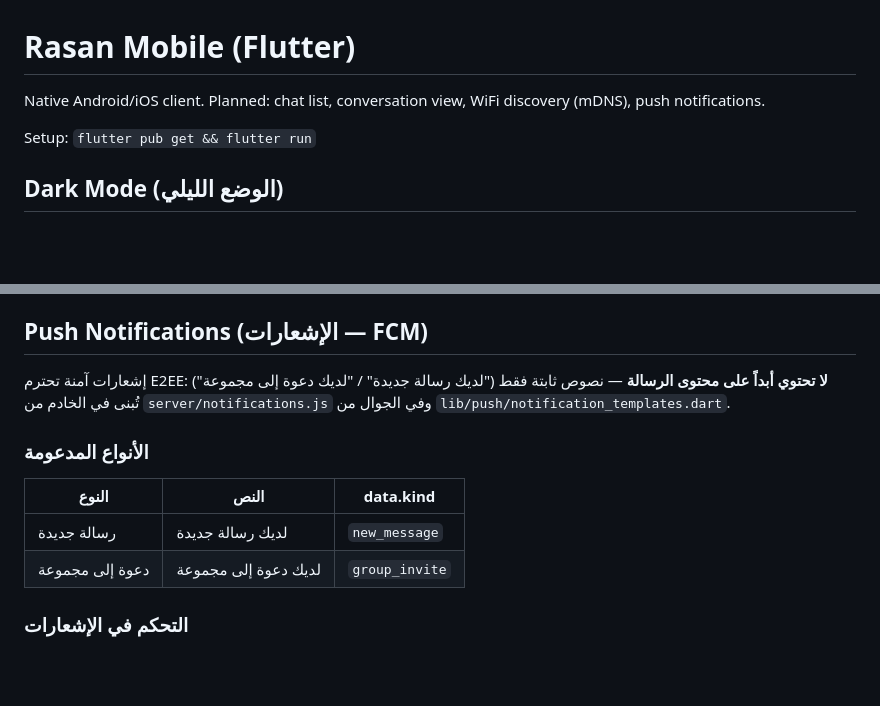
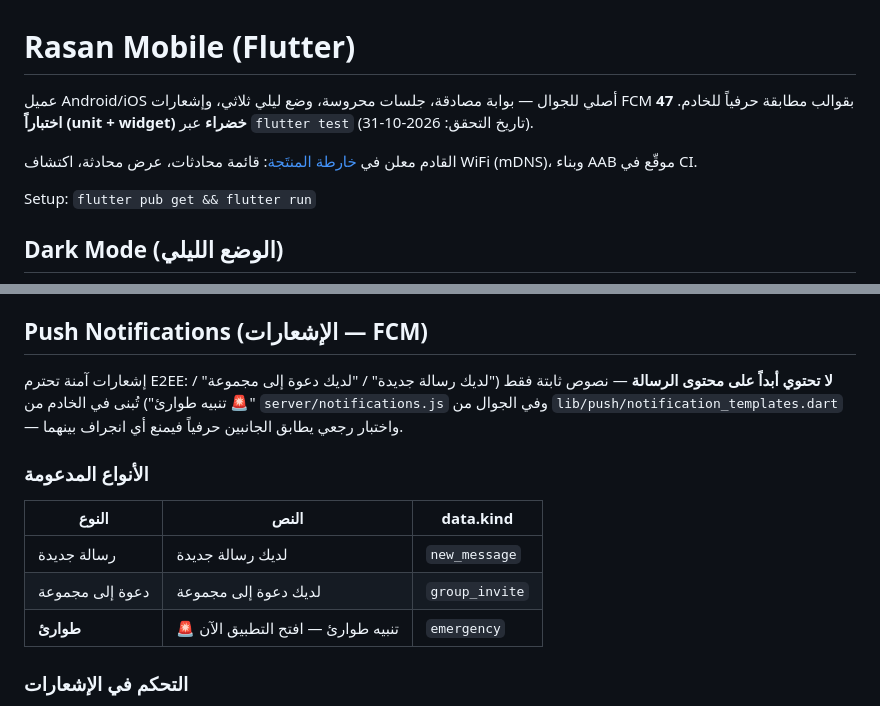
Before and after one commit to tibatechapp-ship-it/NexChat, a Markdown page: mobile/README.md, 2 parts joined by grey strips. GitHub-like rendering; blank space fills up the shorter version.

```diff
--- a/mobile/README.md
+++ b/mobile/README.md
@@ -1,6 +1,11 @@
 # Rasan Mobile (Flutter)
 
-Native Android/iOS client. Planned: chat list, conversation view, WiFi discovery (mDNS), push notifications.
+عميل Android/iOS أصلي للجوال — بوابة مصادقة، جلسات محروسة، وضع ليلي ثلاثي، وإشعارات FCM
+بقوالب مطابقة حرفياً للخادم. **47 اختباراً (unit + widget) خضراء** عبر `flutter test`
+(تاريخ التحقق: 2026-10-31).
+
+القادم معلن في [خارطة المنتَجة](https://github.com/tibatechapp-ship-it/vixona-github-profile/blob/main/docs/productization-plan.md):
+قائمة محادثات، عرض محادثة، اكتشاف WiFi (mDNS)، وبناء AAB موقّع في CI.
 
 Setup: `flutter pub get && flutter run`
 
@@ -18,14 +23,16 @@ Setup: `flutter pub get && flutter run`
 ## Push Notifications (الإشعارات — FCM)
 
 إشعارات آمنة تحترم E2EE: **لا تحتوي أبداً على محتوى الرسالة** — نصوص ثابتة فقط
-("لديك رسالة جديدة" / "لديك دعوة إلى مجموعة") تُبنى في الخادم من
-`server/notifications.js` وفي الجوال من `lib/push/notification_templates.dart`.
+("لديك رسالة جديدة" / "لديك دعوة إلى مجموعة" / "🚨 تنبيه طوارئ") تُبنى في الخادم من
+`server/notifications.js` وفي الجوال من `lib/push/notification_templates.dart` —
+واختبار رجعي يطابق الجانبين حرفياً فيمنع أي انجراف بينهما.
 
 ### الأنواع المدعومة
 | النوع | النص | data.kind |
 |---|---|---|
 | رسالة جديدة | لديك رسالة جديدة | `new_message` |
 | دعوة إلى مجموعة | لديك دعوة إلى مجموعة | `group_invite` |
+| **طوارئ** | 🚨 تنبيه طوارئ — افتح التطبيق الآن | `emergency` |
 
 ### التحكم في الإشعارات
 - **الإعدادات ← الإشعارات**: مفتاح تشغيل/إيقاف لكل نوع.
```
Also changed, not shown: README.md (+25 -1 lines).
